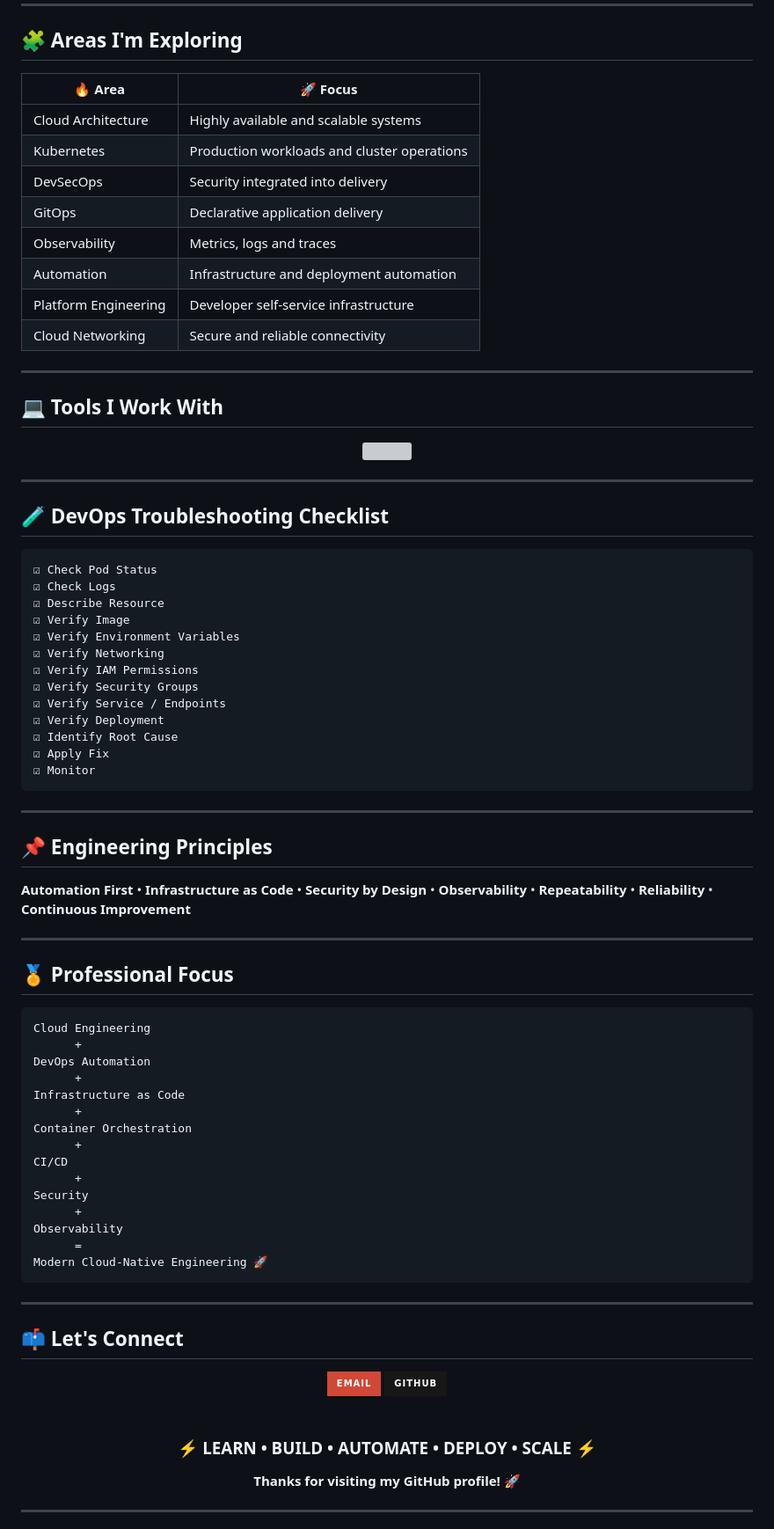
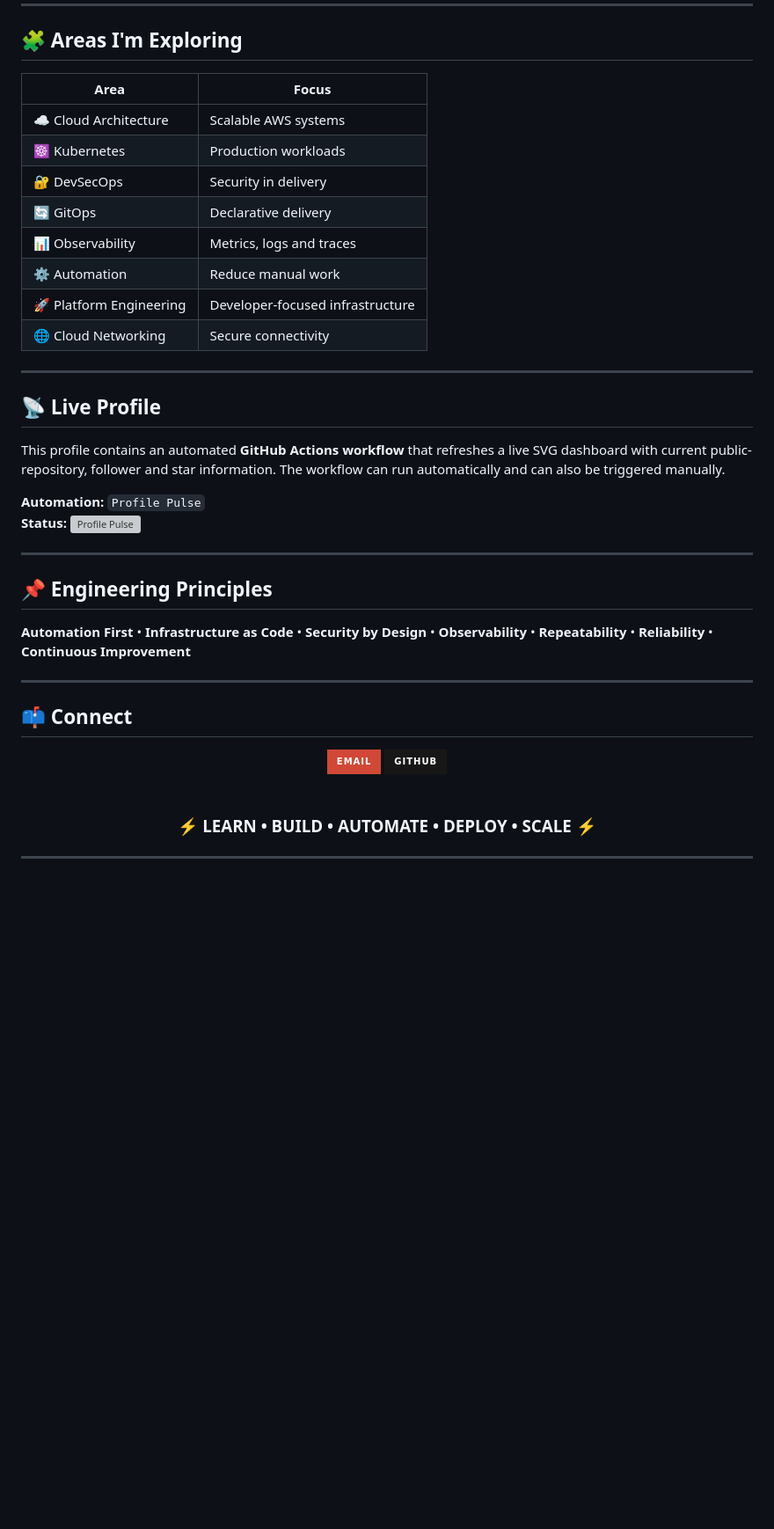
Before and after one commit to nitindrathod4-alt/Nitindrathod4-alt, a Markdown page: README.md, the part around one of its changes. Shown at 88% size. Rendered like a GitHub page; badges without logos; blank space fills up the shorter version; grey boxes are pictures that could not be loaded.

Commit message:
Add dynamic live profile dashboard and automation

````diff
--- a/README.md
+++ b/README.md
@@ -433,44 +296,25 @@ DevOps-focused application delivery workflow with automated builds and cloud dep
 
 ## 🧩 Areas I'm Exploring
 
-| 🔥 Area | 🚀 Focus |
+| Area | Focus |
 |---|---|
-| Cloud Architecture | Highly available and scalable systems |
-| Kubernetes | Production workloads and cluster operations |
-| DevSecOps | Security integrated into delivery |
-| GitOps | Declarative application delivery |
-| Observability | Metrics, logs and traces |
-| Automation | Infrastructure and deployment automation |
-| Platform Engineering | Developer self-service infrastructure |
-| Cloud Networking | Secure and reliable connectivity |
+| ☁️ Cloud Architecture | Scalable AWS systems |
+| ☸️ Kubernetes | Production workloads |
+| 🔐 DevSecOps | Security in delivery |
+| 🔄 GitOps | Declarative delivery |
+| 📊 Observability | Metrics, logs and traces |
+| ⚙️ Automation | Reduce manual work |
+| 🚀 Platform Engineering | Developer-focused infrastructure |
+| 🌐 Cloud Networking | Secure connectivity |
 
 ---
 
-## 💻 Tools I Work With
+## 📡 Live Profile
 
-<div align="center">
-<img src="https://skillicons.dev/icons?i=aws,docker,kubernetes,terraform,jenkins,linux,git,github,bash,java,spring,nodejs,react,mongodb,maven" />
-</div>
+This profile contains an automated **GitHub Actions workflow** that refreshes a live SVG dashboard with current public-repository, follower and star information. The workflow can run automatically and can also be triggered manually.
 
----
-
-## 🧪 DevOps Troubleshooting Checklist
-
-```text
-☑ Check Pod Status
-☑ Check Logs
-☑ Describe Resource
-☑ Verify Image
-☑ Verify Environment Variables
-☑ Verify Networking
-☑ Verify IAM Permissions
-☑ Verify Security Groups
-☑ Verify Service / Endpoints
-☑ Verify Deployment
-☑ Identify Root Cause
-☑ Apply Fix
-☑ Monitor
-```
+**Automation:** `Profile Pulse`
+**Status:** [![Profile Pulse](https://img.shields.io/github/actions/workflow/status/nitindrathod4-alt/Nitindrathod4-alt/profile-pulse.yml?label=Profile%20Pulse&style=flat-square)](../../actions/workflows/profile-pulse.yml)
 
 ---
 
@@ -480,29 +324,7 @@ DevOps-focused application delivery workflow with automated builds and cloud dep
 
 ---
 
-## 🏅 Professional Focus
-
-```text
-Cloud Engineering
-      +
-DevOps Automation
-      +
-Infrastructure as Code
-      +
-Container Orchestration
-      +
-CI/CD
-      +
-Security
-      +
-Observability
-      =
-Modern Cloud-Native Engineering 🚀
-```
-
----
-
-## 📫 Let's Connect
+## 📫 Connect
 
 <div align="center">
 <a href="mailto:nitindrathod4@gmail.com"><img src="https://img.shields.io/badge/Email-D14836?style=for-the-badge&logo=gmail&logoColor=white" /></a>
@@ -512,11 +334,7 @@ Modern Cloud-Native Engineering 🚀
 <br>
 
 <div align="center">
-
-### ⚡ LEARN • BUILD • AUTOMATE • DEPLOY • SCALE ⚡
-
-**Thanks for visiting my GitHub profile!** 🚀
-
+<h3>⚡ LEARN • BUILD • AUTOMATE • DEPLOY • SCALE ⚡</h3>
 </div>
 
 ---
````
Also changed, not shown: other parts of README.md (+123 -262 lines).
